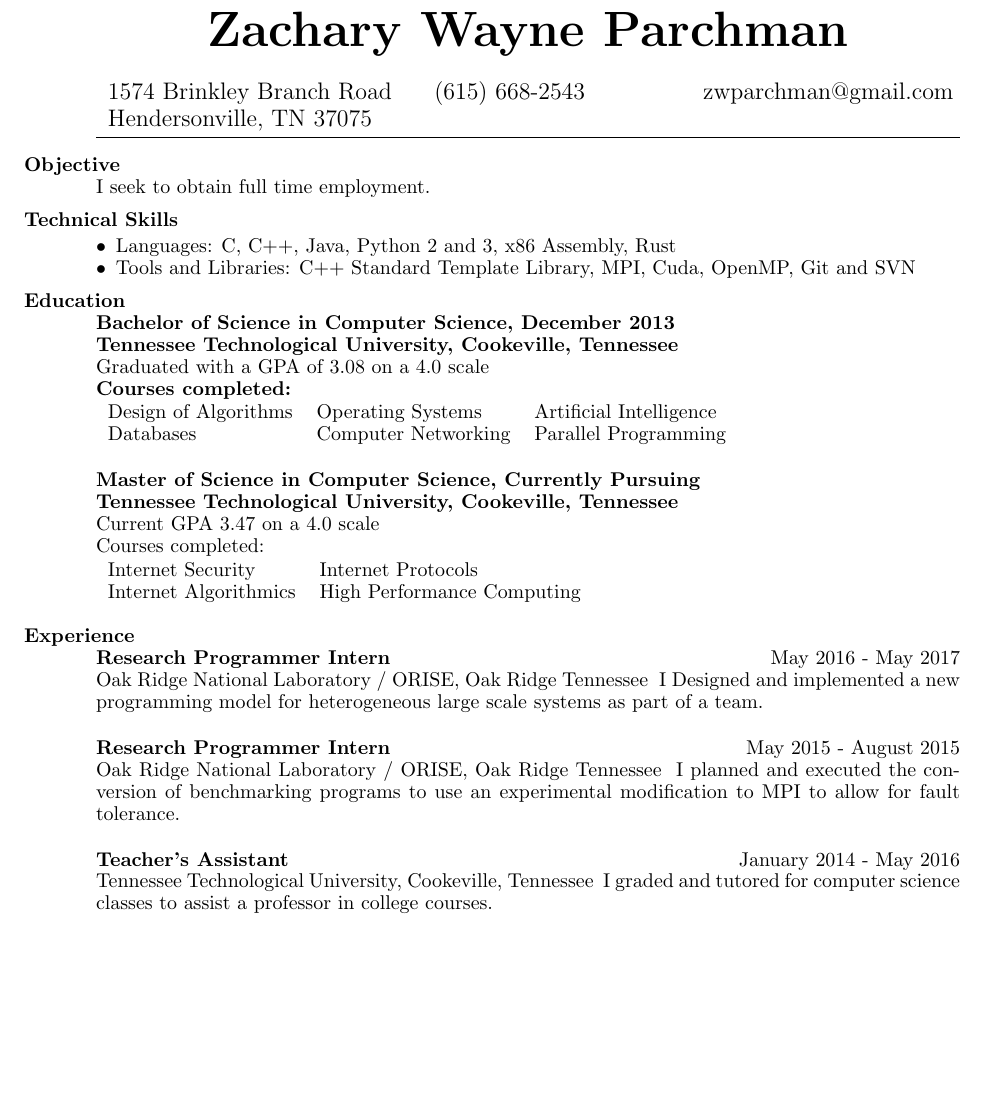
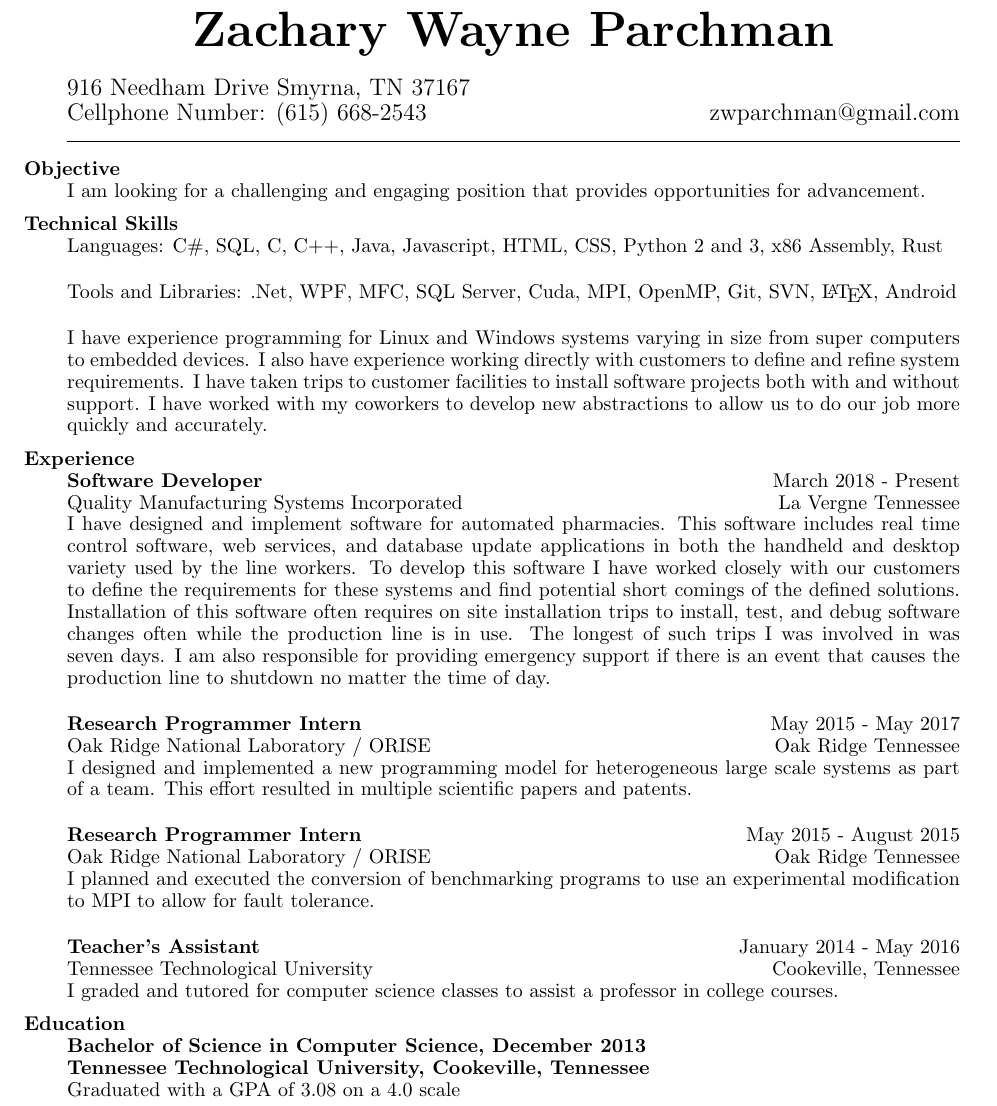
Before and after one commit to zwparchman/resume, a LaTeX CV (resume.tex, which reads res.cls): part of the page before the commit and part of page 1 of 2 after it, cut so that both start at the same text, the shorter picture padded with empty space. Compiled offline with pdfLaTeX.

Commit message:
various updates to include QMSI experience

```diff
--- a/res.cls
+++ b/res.cls
@@ -1,9 +1,9 @@
 % RESUME DOCUMENT STYLE -- Released 23 Nov 1989
 %    for LaTeX version 2.09
 % Copyright (C) 1988,1989 by Michael DeCorte
-
-\typeout{Document Style `res' <26 Sep 89>.}
-
+%
+%\typeout{Document Style `res' <26 Sep 89>.}
+%
 %%%%%%%%%%%%%%%%%%%%%%%%%%%%%%%%%%%%%%%%%%%%%%%%%%%%%%%%%%%%
 % res.sty
 %
@@ -437,7 +437,7 @@
 %    the text next to it
 %
 \let\@@section\relax
-\def\ds@overlapped{\ifx\@@section\relax\newsectionwidth{0.5in}\let
+\def\ds@overlapped{\ifx\@@section\relax\newsectionwidth{0.3in}\let
   \@@section\unboxed@sectiontitle\fi}
 \def\ds@margin{\ifx\@@section\relax\newsectionwidth{1.3in}\let
   \@@section\boxed@sectiontitle\fi}
--- a/resume.tex
+++ b/resume.tex
@@ -45,76 +38,75 @@
-\bibliographystyle{plain}
-\nobibliography{resume}
+%for using bibtex without a reference section
+\bibliographystyle{plain} \nobibliography{resume}
 
 %magic
 \fontsize{10}{11}\selectfont
 
 \begin{resume}
 
-%raise top margin so it fits on one page nicelly
-\vspace{-15mm}
+%raise top margin so it fits on one page nicely "setscrew"
+\vspace{-20mm}
 \begin{center}
-\begin{Huge}
-    \bf{Zachary Wayne Parchman}
-\end{Huge}
+    {\bf \Huge Zachary Wayne Parchman}
 \end{center}
 \vspace{-4mm}
 
-
 \begin{large}
-\begin{tabularx}{\textwidth}{p{2.10in} X X}
-    1574 Brinkley Branch Road \newline Hendersonville, TN 37075
-    & (615) 668-2543 & zwparchman@gmail.com\\
-\end{tabularx}
+%\begin{center}
+    916 Needham Drive Smyrna, TN 37167 \\
+    Cellphone Number: (615) 668-2543 \hfill
+    zwparchman@gmail.com
+%\end{center}
 \end{large}
-
-\vspace{-0.30in}
 \rule{\textwidth}{0.4pt}
-%\vspace{-0.30in}
 
 \begin{section}{Objective}
-    I seek to obtain full time employment.
+    I am looking for a challenging and engaging position that provides opportunities for advancement.
 \end{section}
 
 \begin{section}{Technical Skills}
-\begin{itemize}[leftmargin=*] \itemsep -2pt  % reduce space between items
-    \item {Languages: C, C++, Java, Python 2 and 3, x86 Assembly, Rust}
-    \item {Tools and Libraries: C++ Standard Template Library, MPI, Cuda, OpenMP, Git and SVN}
-\end{itemize}
-\end{section}
+    {Languages: C\#, SQL, C, C++, Java, Javascript, HTML, CSS, Python 2 and 3, x86 Assembly, Rust}
 
-\begin{section}{Education}
-    {\bf Bachelor of Science in Computer Science, December 2013\\
-    Tennessee Technological University, Cookeville, Tennessee}\\
-    Graduated with a GPA of 3.08 on a 4.0 scale\\
-    {\bf Courses completed:}
+    {Tools and Libraries: .Net, WPF, MFC, SQL Server, Cuda,  MPI, OpenMP, Git, SVN, \LaTeX, Android}
 
-    \vspace{-0.15in}
-    \begin{tabularx}{\textwidth}{l l l}
-        Design of Algorithms & Operating Systems & Artificial Intelligence \\
-        Databases & Computer Networking & Parallel Programming \\
-    \end{tabularx}
-
-    {\bf Master of Science in Computer Science, Currently Pursuing\\
-    Tennessee Technological University, Cookeville, Tennessee} \\
-    Current GPA 3.47 on a 4.0 scale \\
-    Courses completed:
-
-    \vspace{-0.15in}
-    \begin{tabularx}{\textwidth}{l l}
-        Internet Security & Internet Protocols \\
-        Internet Algorithmics & High Performance Computing \\
-    \end{tabularx}
+    I have experience programming for Linux and Windows systems varying in size from super computers to embedded devices.
+    I also have experience working directly with customers to define and refine system requirements.
+    I have taken trips to customer facilities to install software projects both with and without support.
+    I have worked with my coworkers to develop new abstractions to allow us to do our job more quickly and accurately.
 \end{section}
 
 \section{Experience}
-\job{Research Programmer Intern} {May 2016 - May 2017} {Oak Ridge National Laboratory / ORISE, Oak Ridge Tennessee}
+\job{Software Developer}
+{March 2018 - Present}
+{Quality Manufacturing Systems Incorporated}
+{La Vergne Tennessee}
 {
-I Designed and implemented a new programming model for
-heterogeneous large scale systems as part of a team.
+    I have designed and implement software for automated pharmacies. This
+    software includes real time  control software, web services, and database
+    update applications in both the handheld and desktop variety  used by the
+    line workers.  To develop this software I have worked closely with our
+    customers to define the requirements for these
+    systems and find potential short comings of the defined solutions.
+    Installation of this software often requires on site
+    installation trips to install, test, and debug software
+    changes often while the production line is in use. The longest of such
+    trips I was involved in was seven days. I am also responsible
+    for providing emergency support if there is an event that causes the
+    production line to shutdown no matter the time of day.
 }
 
-\job{Research Programmer Intern} {May 2015 - August 2015}
-{Oak Ridge National Laboratory / ORISE, Oak Ridge Tennessee}
+\job{Research Programmer Intern}
+{May 2015 - May 2017}
+{Oak Ridge National Laboratory / ORISE}
+{Oak Ridge Tennessee}
+{
+    I designed and implemented a new programming model for heterogeneous large scale systems as part of a team.
+    This effort resulted in multiple scientific papers and patents.
+}
+
+\job{Research Programmer Intern}
+{May 2015 - August 2015}
+{Oak Ridge National Laboratory / ORISE}
+{Oak Ridge Tennessee}
 {
     I planned and executed the conversion of benchmarking
     programs to use an experimental
@@ -122,10 +114,18 @@ modification to MPI to allow for fault tolerance.
 }
 
 \job{Teacher's Assistant} {January 2014 - May 2016}
-{Tennessee Technological University, Cookeville, Tennessee}
+{Tennessee Technological University}
+{Cookeville, Tennessee}
 {
     I graded and tutored for computer science classes to assist a
     professor in college courses.
 }
 
+\begin{section}{Education}
+    {\bf Bachelor of Science in Computer Science, December 2013\\
+    Tennessee Technological University, Cookeville, Tennessee}\\
+    Graduated with a GPA of 3.08 on a 4.0 scale
+\end{section}
+
+\newpage
 \section{Publications}
```
Also changed, not shown: resume.tex (32 more changed lines). Lines whose indentation alone changed are shown as unchanged.
